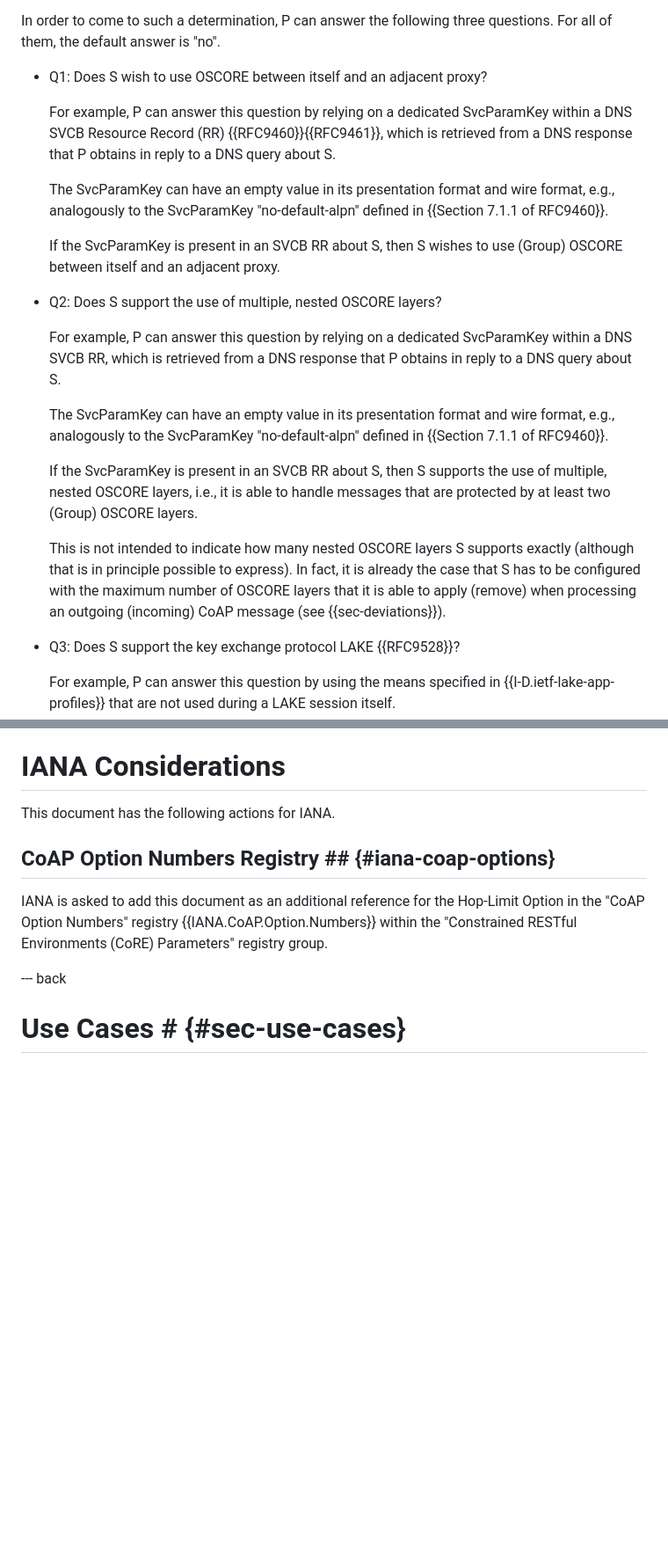
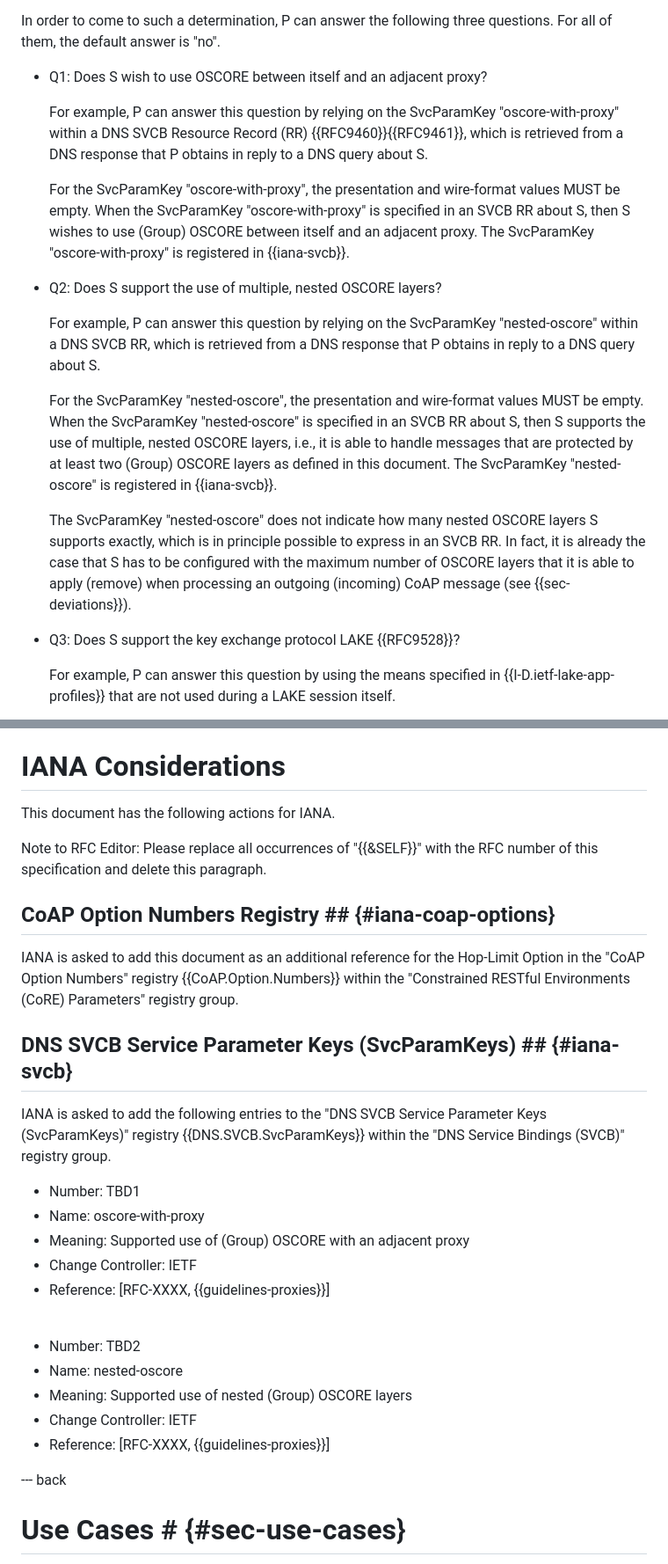
Before and after one commit to core-wg/oscore-capable-proxies, a Markdown page: draft-ietf-core-oscore-capable-proxies.md, 2 parts joined by grey strips. Shown at 88% size. Rendered like a GitHub page; blank space fills up the shorter version.

Commit message:
Registration of DNS SVCB SvcParamKeys

```diff
--- a/draft-ietf-core-oscore-capable-proxies.md
+++ b/draft-ietf-core-oscore-capable-proxies.md
@@ -446,21 +455,17 @@ In order to come to such a determination, P can answer the following three quest
 
 * Q1: Does S wish to use OSCORE between itself and an adjacent proxy?
 
-  For example, P can answer this question by relying on a dedicated SvcParamKey within a DNS SVCB Resource Record (RR) {{RFC9460}}{{RFC9461}}, which is retrieved from a DNS response that P obtains in reply to a DNS query about S.
-
-  The SvcParamKey can have an empty value in its presentation format and wire format, e.g., analogously to the SvcParamKey "no-default-alpn" defined in {{Section 7.1.1 of RFC9460}}.
-
-  If the SvcParamKey is present in an SVCB RR about S, then S wishes to use (Group) OSCORE between itself and an adjacent proxy.
+  For example, P can answer this question by relying on the SvcParamKey "oscore-with-proxy" within a DNS SVCB Resource Record (RR) {{RFC9460}}{{RFC9461}}, which is retrieved from a DNS response that P obtains in reply to a DNS query about S.
+
+  For the SvcParamKey "oscore-with-proxy", the presentation and wire-format values MUST be empty. When the SvcParamKey "oscore-with-proxy" is specified in an SVCB RR about S, then S wishes to use (Group) OSCORE between itself and an adjacent proxy. The SvcParamKey "oscore-with-proxy" is registered in {{iana-svcb}}.
 
 * Q2: Does S support the use of multiple, nested OSCORE layers?
 
-  For example, P can answer this question by relying on a dedicated SvcParamKey within a DNS SVCB RR, which is retrieved from a DNS response that P obtains in reply to a DNS query about S.
-
-  The SvcParamKey can have an empty value in its presentation format and wire format, e.g., analogously to the SvcParamKey "no-default-alpn" defined in {{Section 7.1.1 of RFC9460}}.
-
-  If the SvcParamKey is present in an SVCB RR about S, then S supports the use of multiple, nested OSCORE layers, i.e., it is able to handle messages that are protected by at least two (Group) OSCORE layers.
-
-  This is not intended to indicate how many nested OSCORE layers S supports exactly (although that is in principle possible to express). In fact, it is already the case that S has to be configured with the maximum number of OSCORE layers that it is able to apply (remove) when processing an outgoing (incoming) CoAP message (see {{sec-deviations}}).
+  For example, P can answer this question by relying on the SvcParamKey "nested-oscore" within a DNS SVCB RR, which is retrieved from a DNS response that P obtains in reply to a DNS query about S.
+
+  For the SvcParamKey "nested-oscore", the presentation and wire-format values MUST be empty. When the SvcParamKey "nested-oscore" is specified in an SVCB RR about S, then S supports the use of multiple, nested OSCORE layers, i.e., it is able to handle messages that are protected by at least two (Group) OSCORE layers as defined in this document. The SvcParamKey "nested-oscore" is registered in {{iana-svcb}}.
+
+  The SvcParamKey "nested-oscore" does not indicate how many nested OSCORE layers S supports exactly, which is in principle possible to express in an SVCB RR. In fact, it is already the case that S has to be configured with the maximum number of OSCORE layers that it is able to apply (remove) when processing an outgoing (incoming) CoAP message (see {{sec-deviations}}).
 
 * Q3: Does S support the key exchange protocol LAKE {{RFC9528}}?
 
@@ -624,9 +629,29 @@ If the Hop-Limit Option is transported unprotected over the communication leg be
 
 This document has the following actions for IANA.
 
+Note to RFC Editor: Please replace all occurrences of "{{&SELF}}" with the RFC number of this specification and delete this paragraph.
+
 ## CoAP Option Numbers Registry ## {#iana-coap-options}
 
-IANA is asked to add this document as an additional reference for the Hop-Limit Option in the "CoAP Option Numbers" registry {{IANA.CoAP.Option.Numbers}} within the "Constrained RESTful Environments (CoRE) Parameters" registry group.
+IANA is asked to add this document as an additional reference for the Hop-Limit Option in the "CoAP Option Numbers" registry {{CoAP.Option.Numbers}} within the "Constrained RESTful Environments (CoRE) Parameters" registry group.
+
+## DNS SVCB Service Parameter Keys (SvcParamKeys) ## {#iana-svcb}
+
+IANA is asked to add the following entries to the "DNS SVCB Service Parameter Keys (SvcParamKeys)" registry {{DNS.SVCB.SvcParamKeys}} within the "DNS Service Bindings (SVCB)" registry group.
+
+* Number: TBD1
+* Name: oscore-with-proxy
+* Meaning: Supported use of (Group) OSCORE with an adjacent proxy
+* Change Controller: IETF
+* Reference: \[RFC-XXXX, {{guidelines-proxies}}\]
+
+<br>
+
+* Number: TBD2
+* Name: nested-oscore
+* Meaning: Supported use of nested (Group) OSCORE layers
+* Change Controller: IETF
+* Reference: \[RFC-XXXX, {{guidelines-proxies}}\]
 
 --- back
 
```
Also changed, not shown: other parts of draft-ietf-core-oscore-capable-proxies.md (+15 -4 lines).
